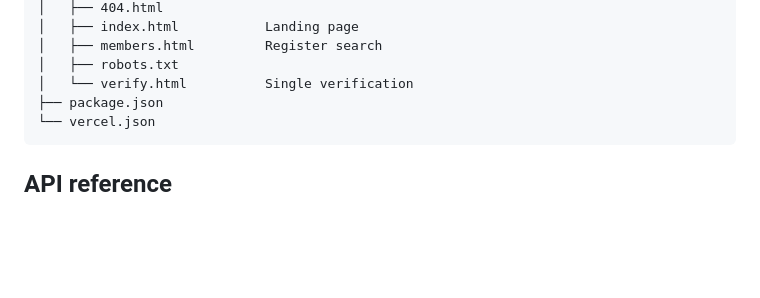
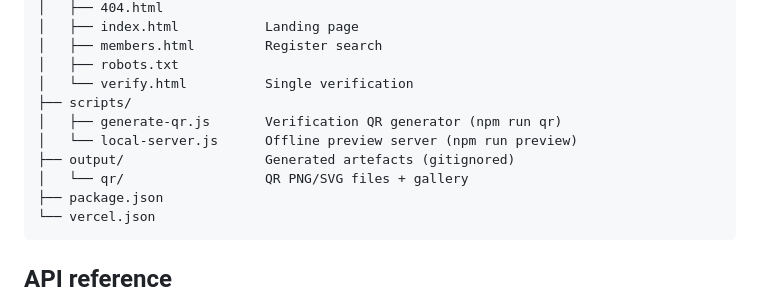
Before and after one commit to hezronngeno6-hue/Kenyamedicallaboratorytechniciansandtechnologists, a Markdown page: README.md, the part around one of its changes. Rendered like a GitHub page; blank space fills up the shorter version.

````diff
--- a/README.md
+++ b/README.md
@@ -44,6 +48,11 @@ functions that read the registry dataset.
 │   ├── members.html         Register search
 │   ├── robots.txt
 │   └── verify.html          Single verification
+├── scripts/
+│   ├── generate-qr.js       Verification QR generator (npm run qr)
+│   └── local-server.js      Offline preview server (npm run preview)
+├── output/                  Generated artefacts (gitignored)
+│   └── qr/                  QR PNG/SVG files + gallery
 ├── package.json
 └── vercel.json
 ```
````
Also changed, not shown: other parts of README.md (+32 -9 lines).
